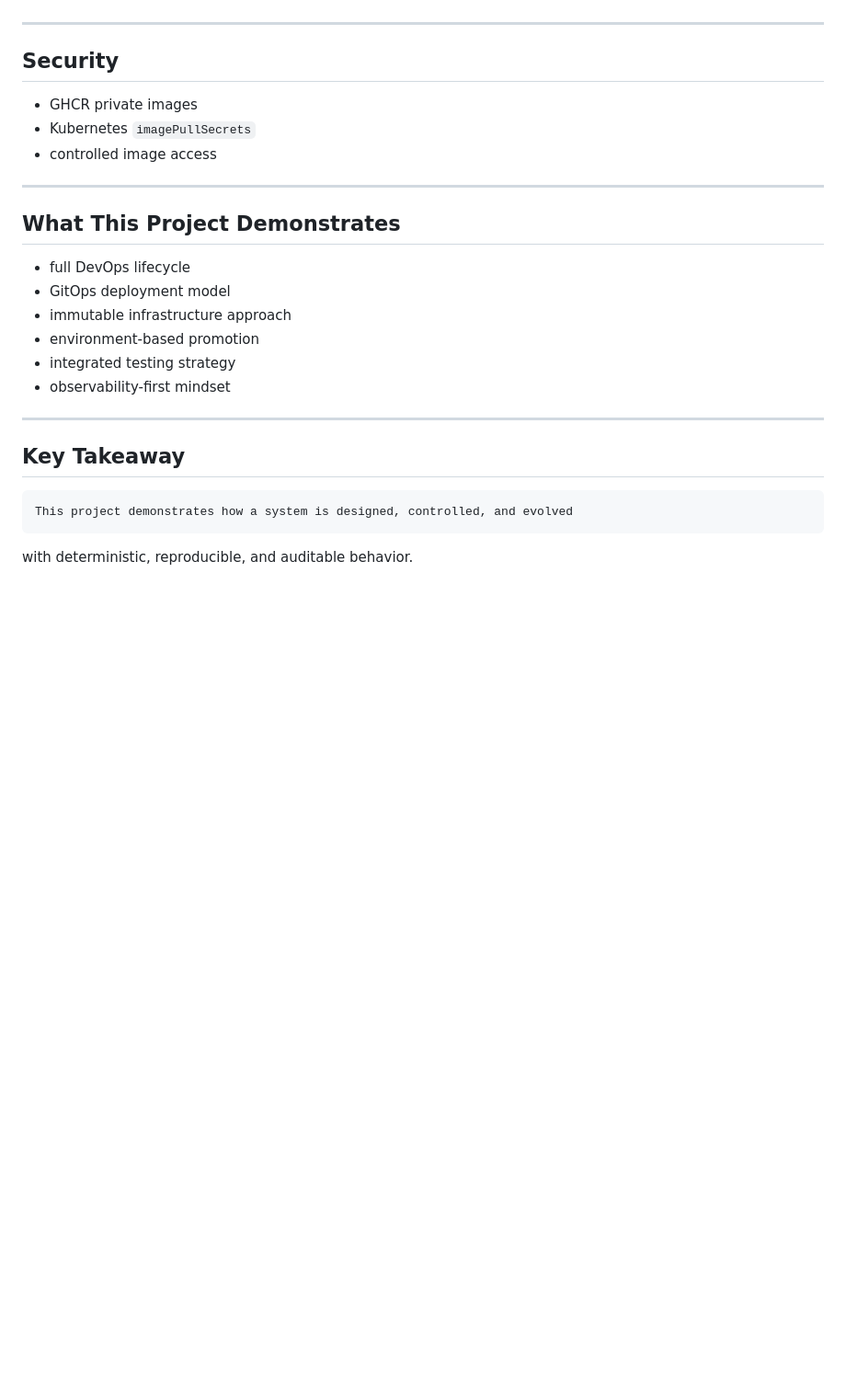
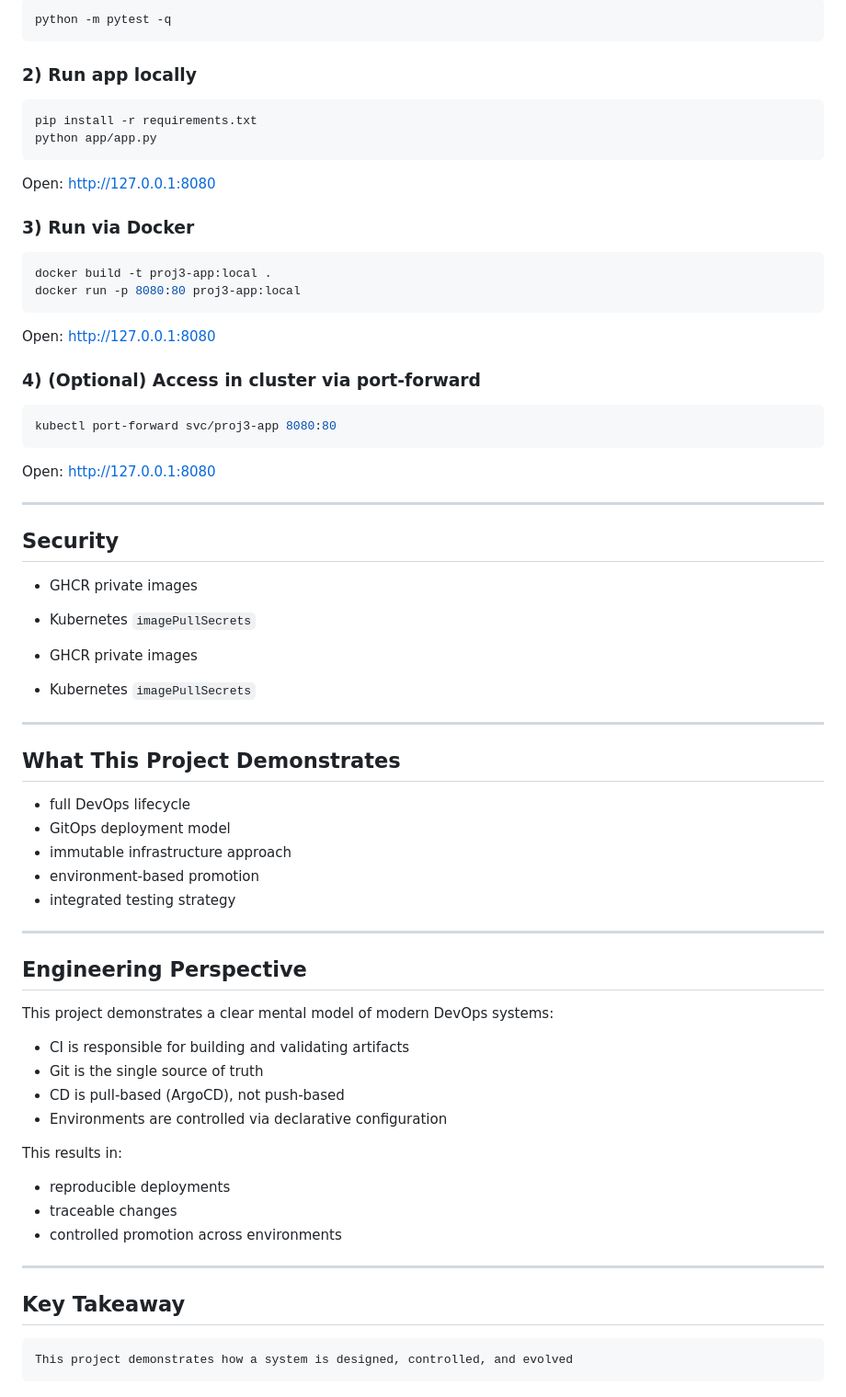
Before and after one commit to bynflow/kubernetes-observability-gitops, a Markdown page: README.md, the part around one of its changes. Shown at 92% size. GitHub-like rendering; blank space fills up the shorter version.

````diff
--- a/README.md
+++ b/README.md
@@ -259,11 +231,44 @@ Grafana:
+```bash
+python -m pytest -q
+```
+
+### 2) Run app locally
+
+```bash
+pip install -r requirements.txt
+python app/app.py
+```
+
+Open: [http://127.0.0.1:8080](http://127.0.0.1:8080)
+
+### 3) Run via Docker
+
+```bash
+docker build -t proj3-app:local .
+docker run -p 8080:80 proj3-app:local
+```
+
+Open: [http://127.0.0.1:8080](http://127.0.0.1:8080)
+
+### 4) (Optional) Access in cluster via port-forward
+
+```bash
+kubectl port-forward svc/proj3-app 8080:80
+```
+
+Open: [http://127.0.0.1:8080](http://127.0.0.1:8080)
 
 ---
 
 ## Security
 
 * GHCR private images
+
 * Kubernetes `imagePullSecrets`
-* controlled image access
+
+* GHCR private images
+
+* Kubernetes `imagePullSecrets`
 
 ---
 
@@ -274,7 +279,23 @@ Grafana:
 * immutable infrastructure approach
 * environment-based promotion
 * integrated testing strategy
-* observability-first mindset
+
+---
+
+## Engineering Perspective
+
+This project demonstrates a clear mental model of modern DevOps systems:
+
+* CI is responsible for building and validating artifacts
+* Git is the single source of truth
+* CD is pull-based (ArgoCD), not push-based
+* Environments are controlled via declarative configuration
+
+This results in:
+
+* reproducible deployments
+* traceable changes
+* controlled promotion across environments
 
 ---
 
@@ -283,5 +304,3 @@ Grafana:
 ```
 This project demonstrates how a system is designed, controlled, and evolved
 ```
-
-with deterministic, reproducible, and auditable behavior.
````
Also changed, not shown: other parts of README.md (+44 -72 lines).
